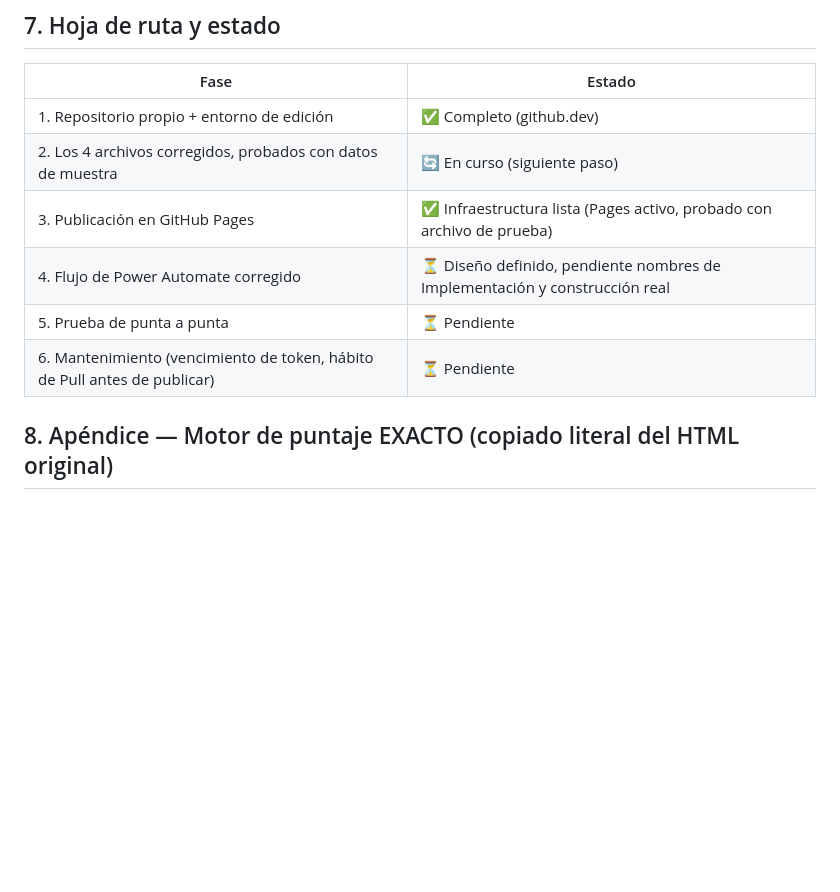
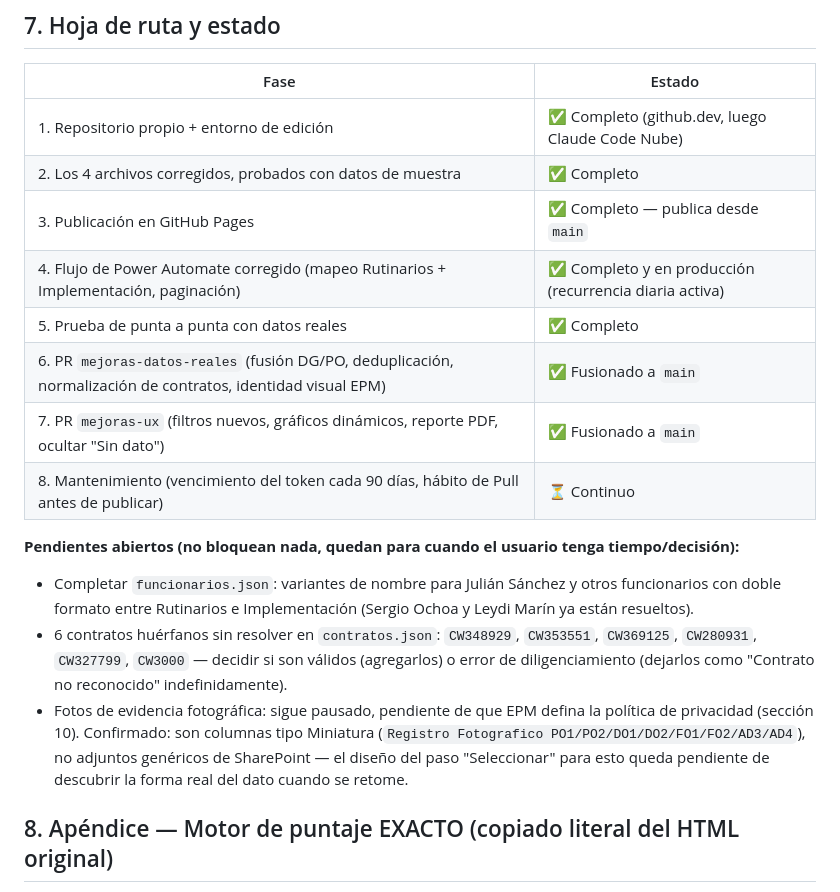
Before and after one commit to ACGST-EPM/Supervision_Directa_PMTs, a Markdown page: CONTEXTO_PROYECTO.md, the part around one of its changes. Drawn GitHub-style; blank space fills up the shorter version.

```diff
--- a/CONTEXTO_PROYECTO.md
+++ b/CONTEXTO_PROYECTO.md
@@ -157,12 +157,19 @@ falla con 404).
 
 | Fase | Estado |
 |---|---|
-| 1. Repositorio propio + entorno de edición | ✅ Completo (github.dev) |
-| 2. Los 4 archivos corregidos, probados con datos de muestra | 🔄 En curso (siguiente paso) |
-| 3. Publicación en GitHub Pages | ✅ Infraestructura lista (Pages activo, probado con archivo de prueba) |
-| 4. Flujo de Power Automate corregido | ⏳ Diseño definido, pendiente nombres de Implementación y construcción real |
-| 5. Prueba de punta a punta | ⏳ Pendiente |
-| 6. Mantenimiento (vencimiento de token, hábito de Pull antes de publicar) | ⏳ Pendiente |
+| 1. Repositorio propio + entorno de edición | ✅ Completo (github.dev, luego Claude Code Nube) |
+| 2. Los 4 archivos corregidos, probados con datos de muestra | ✅ Completo |
+| 3. Publicación en GitHub Pages | ✅ Completo — publica desde `main` |
+| 4. Flujo de Power Automate corregido (mapeo Rutinarios + Implementación, paginación) | ✅ Completo y en producción (recurrencia diaria activa) |
+| 5. Prueba de punta a punta con datos reales | ✅ Completo |
+| 6. PR `mejoras-datos-reales` (fusión DG/PO, deduplicación, normalización de contratos, identidad visual EPM) | ✅ Fusionado a `main` |
+| 7. PR `mejoras-ux` (filtros nuevos, gráficos dinámicos, reporte PDF, ocultar "Sin dato") | ✅ Fusionado a `main` |
+| 8. Mantenimiento (vencimiento del token cada 90 días, hábito de Pull antes de publicar) | ⏳ Continuo |
+
+**Pendientes abiertos (no bloquean nada, quedan para cuando el usuario tenga tiempo/decisión):**
+- Completar `funcionarios.json`: variantes de nombre para Julián Sánchez y otros funcionarios con doble formato entre Rutinarios e Implementación (Sergio Ochoa y Leydi Marín ya están resueltos).
+- 6 contratos huérfanos sin resolver en `contratos.json`: `CW348929`, `CW353551`, `CW369125`, `CW280931`, `CW327799`, `CW3000` — decidir si son válidos (agregarlos) o error de diligenciamiento (dejarlos como "Contrato no reconocido" indefinidamente).
+- Fotos de evidencia fotográfica: sigue pausado, pendiente de que EPM defina la política de privacidad (sección 10). Confirmado: son columnas tipo Miniatura (`Registro Fotografico PO1/PO2/DO1/DO2/FO1/FO2/AD3/AD4`), no adjuntos genéricos de SharePoint — el diseño del paso "Seleccionar" para esto queda pendiente de descubrir la forma real del dato cuando se retome.
 
 ## 8. Apéndice — Motor de puntaje EXACTO (copiado literal del HTML original)
 
```
Also changed, not shown: other parts of CONTEXTO_PROYECTO.md (+41 -21 lines).
